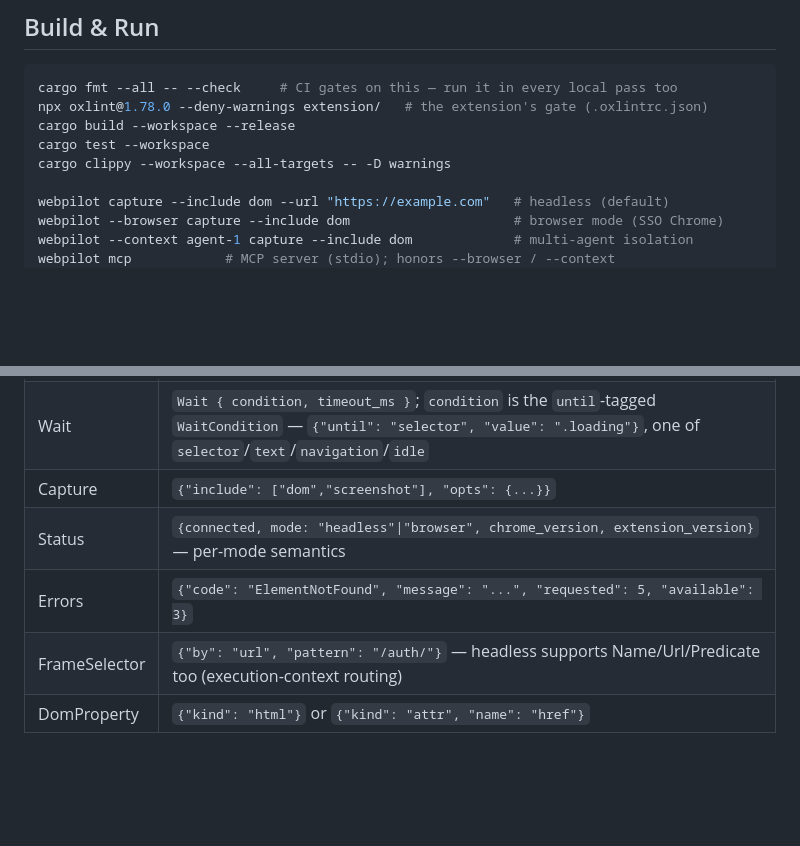
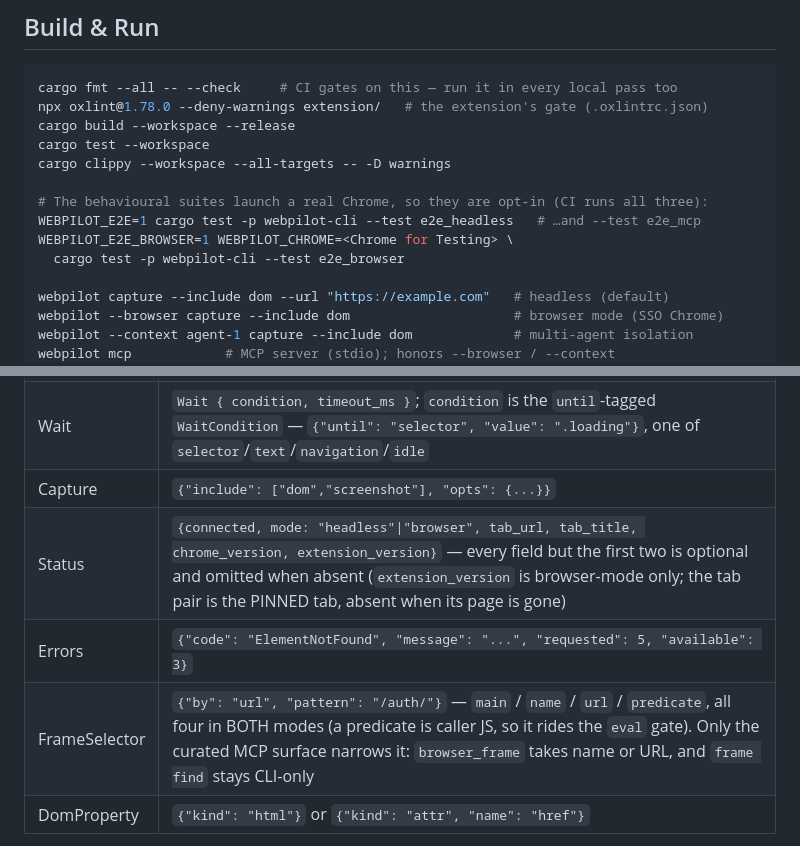
Before and after one commit to junyeong-ai/web-pilot, a Markdown page: CLAUDE.md, 2 parts joined by grey strips. Drawn GitHub-style; blank space fills up the shorter version.

```diff
--- a/CLAUDE.md
+++ b/CLAUDE.md
@@ -13,6 +13,11 @@ npx oxlint@1.78.0 --deny-warnings extension/   # the extension's gate (.oxlintrc
 cargo build --workspace --release
 cargo test --workspace
 cargo clippy --workspace --all-targets -- -D warnings
+
+# The behavioural suites launch a real Chrome, so they are opt-in (CI runs all three):
+WEBPILOT_E2E=1 cargo test -p webpilot-cli --test e2e_headless   # …and --test e2e_mcp
+WEBPILOT_E2E_BROWSER=1 WEBPILOT_CHROME=<Chrome for Testing> \
+  cargo test -p webpilot-cli --test e2e_browser
 
 webpilot capture --include dom --url "https://example.com"   # headless (default)
 webpilot --browser capture --include dom                     # browser mode (SSO Chrome)
@@ -120,9 +125,9 @@ page text, element text, option lists, and the shadow walk.
 | Monitor read | `{"entries": [...], "truncated": false, "covers_load": true}` — the two ways a read can be less than the whole story, both stated rather than left to be inferred from an empty list: `truncated` is the eviction flag (the 500-entry cap dropped something), `covers_load` is whether the recorder was in place before the document's first script. False for a document built while nothing was attached (one loaded between two CLI invocations, or a popup, already loading when its target appears) and always false in browser mode, which injects at navigation settle. The recorders stamp it from the null `documentElement` only a document-start injection sees; the render adds `--- recorder installed after this document started … ---` |
 | Wait | `Wait { condition, timeout_ms }`; `condition` is the `until`-tagged `WaitCondition` — `{"until": "selector", "value": ".loading"}`, one of `selector`/`text`/`navigation`/`idle` |
 | Capture | `{"include": ["dom","screenshot"], "opts": {...}}` |
-| Status | `{connected, mode: "headless"\|"browser", chrome_version, extension_version}` — per-mode semantics |
+| Status | `{connected, mode: "headless"\|"browser", tab_url, tab_title, chrome_version, extension_version}` — every field but the first two is optional and omitted when absent (`extension_version` is browser-mode only; the tab pair is the PINNED tab, absent when its page is gone) |
 | Errors | `{"code": "ElementNotFound", "message": "...", "requested": 5, "available": 3}` |
-| FrameSelector | `{"by": "url", "pattern": "/auth/"}` — headless supports Name/Url/Predicate too (execution-context routing) |
+| FrameSelector | `{"by": "url", "pattern": "/auth/"}` — `main` / `name` / `url` / `predicate`, all four in BOTH modes (a predicate is caller JS, so it rides the `eval` gate). Only the curated MCP surface narrows it: `browser_frame` takes name or URL, and `frame find` stays CLI-only |
 | DomProperty | `{"kind": "html"}` or `{"kind": "attr", "name": "href"}` |
 
 Display/FromStr for single snake_case enums are derived via `serde_plain` — no
```
Also changed, not shown: .claude/rules/rust-conventions.md (+1 -1 lines), crates/webpilot/CLAUDE.md (+6 -4 lines).
